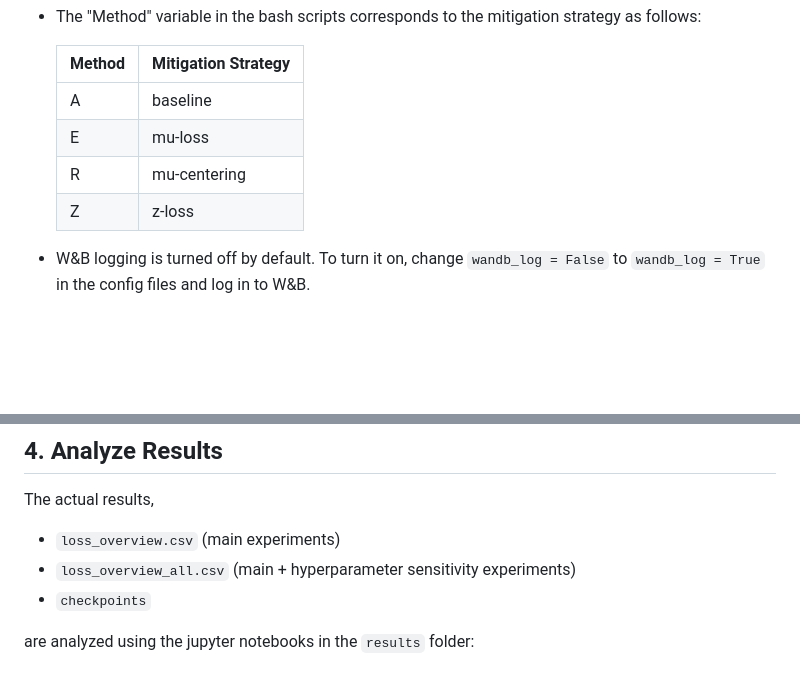
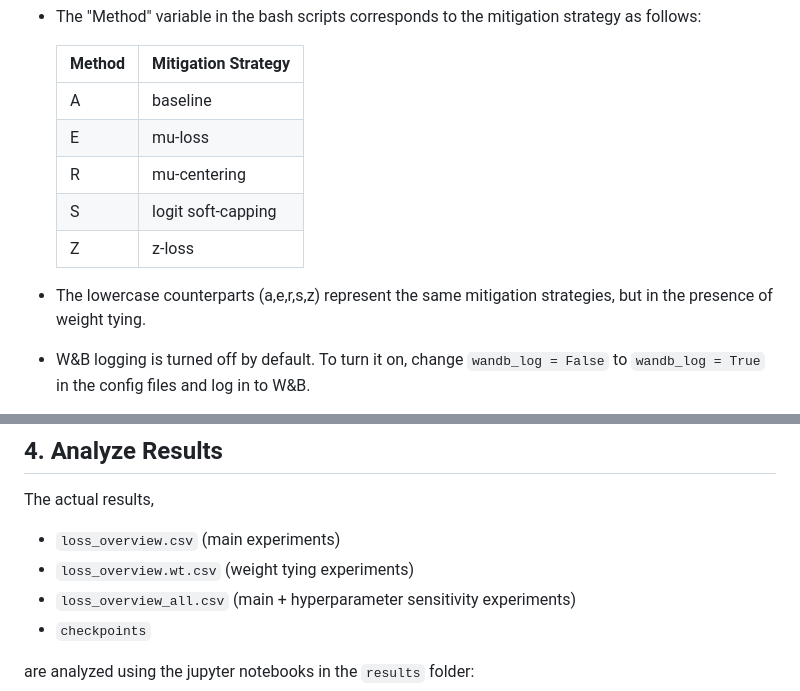
Before and after one commit to flxst/output-embedding-centering, a Markdown page: README.md, 2 parts joined by grey strips. Drawn GitHub-style; blank space fills up the shorter version.

Commit message:
update README (v2)

```diff
--- a/README.md
+++ b/README.md
@@ -83,11 +83,14 @@ Note:
 - The "Method" variable in the bash scripts corresponds to the mitigation strategy as follows:
 
     | Method | Mitigation Strategy |
-    | ----- | ------------ |
-    | A     | baseline     |
-    | E     | mu-loss      |
-    | R     | mu-centering |
-    | Z     | z-loss       |
+    | ------ | ------------------- |
+    | A      | baseline            |
+    | E      | mu-loss             |
+    | R      | mu-centering        |
+    | S      | logit soft-capping  |
+    | Z      | z-loss              |
+
+- The lowercase counterparts (a,e,r,s,z) represent the same mitigation strategies, but in the presence of weight tying.
 
 - W&B logging is turned off by default. To turn it on, change `wandb_log = False` to `wandb_log = True` in the config files and log in to W&B.
 
@@ -103,6 +106,7 @@ Note:
 The actual results,
 
 - `loss_overview.csv` (main experiments)
+- `loss_overview.wt.csv` (weight tying experiments)
 - `loss_overview_all.csv` (main + hyperparameter sensitivity experiments)
 - `checkpoints`
 
```
Also changed, not shown: other parts of README.md (+3 -3 lines).
